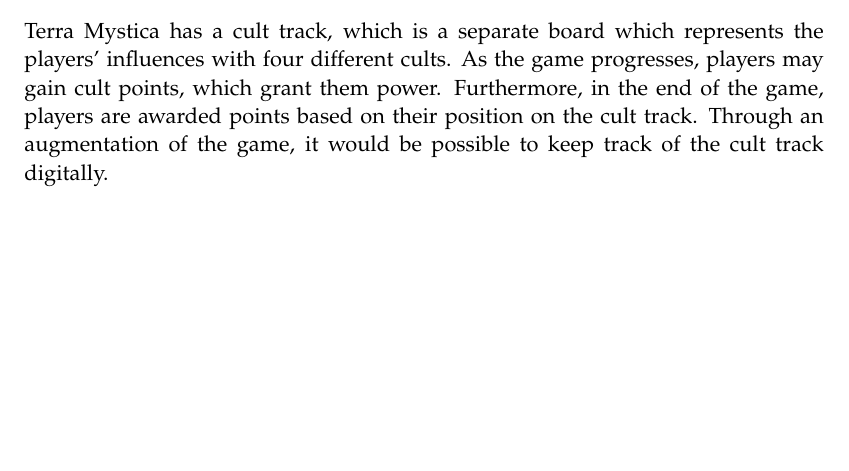
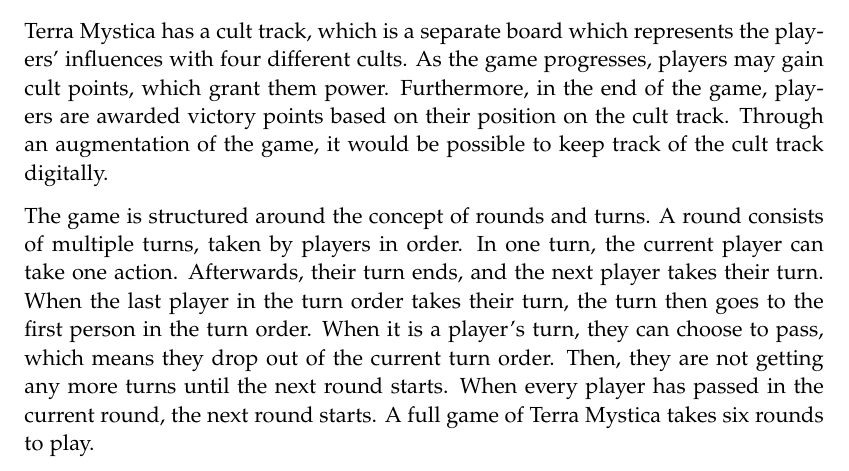
Before and after one commit to kaas-/mta15341-report, a LaTeX thesis (master.tex, which reads sections/BackgroundResearch.tex): part of page 18 of 54, cut so that both start at the same text, the shorter picture padded with empty space. Compiled offline with pdfLaTeX.

Commit message:
added part about difference in turns and rounds

```diff
--- a/sections/BackgroundResearch.tex
+++ b/sections/BackgroundResearch.tex
@@ -72,4 +70,6 @@
 \caption{The cult tracker \label{Fig:CultTracker}}
 \end{figure}
 
-Terra Mystica has a cult track, which is a separate board which represents the players' influences with four different cults. As the game progresses, players may gain cult points, which grant them power. Furthermore, in the end of the game, players are awarded points based on their position on the cult track. Through an augmentation of the game, it would be possible to keep track of the cult track digitally.
+Terra Mystica has a cult track, which is a separate board which represents the players' influences with four different cults. As the game progresses, players may gain cult points, which grant them power. Furthermore, in the end of the game, players are awarded victory points based on their position on the cult track. Through an augmentation of the game, it would be possible to keep track of the cult track digitally.
+
+The game is structured around the concept of rounds and turns. A round consists of multiple turns, taken by players in order. In one turn, the current player can take one action. Afterwards, their turn ends, and the next player takes their turn. When the last player in the turn order takes their turn, the turn then goes to the first person in the turn order. When it is a player's turn, they can choose to pass, which means they drop out of the current turn order. Then, they are not getting any more turns until the next round starts. When every player has passed in the current round, the next round starts. A full game of Terra Mystica takes six rounds to play.
```
Also changed, not shown: sections/BackgroundResearch.tex (2 more changed lines).
